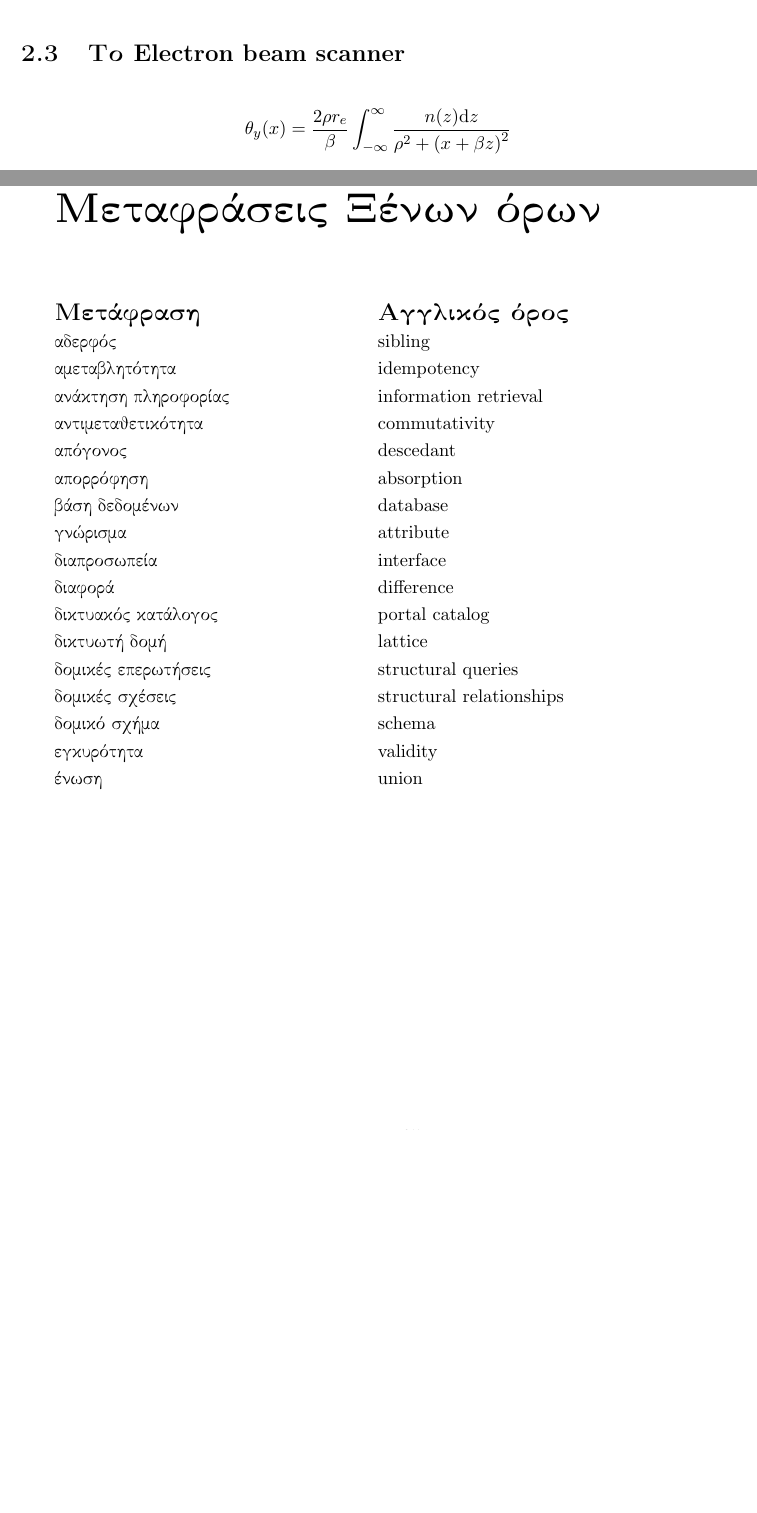
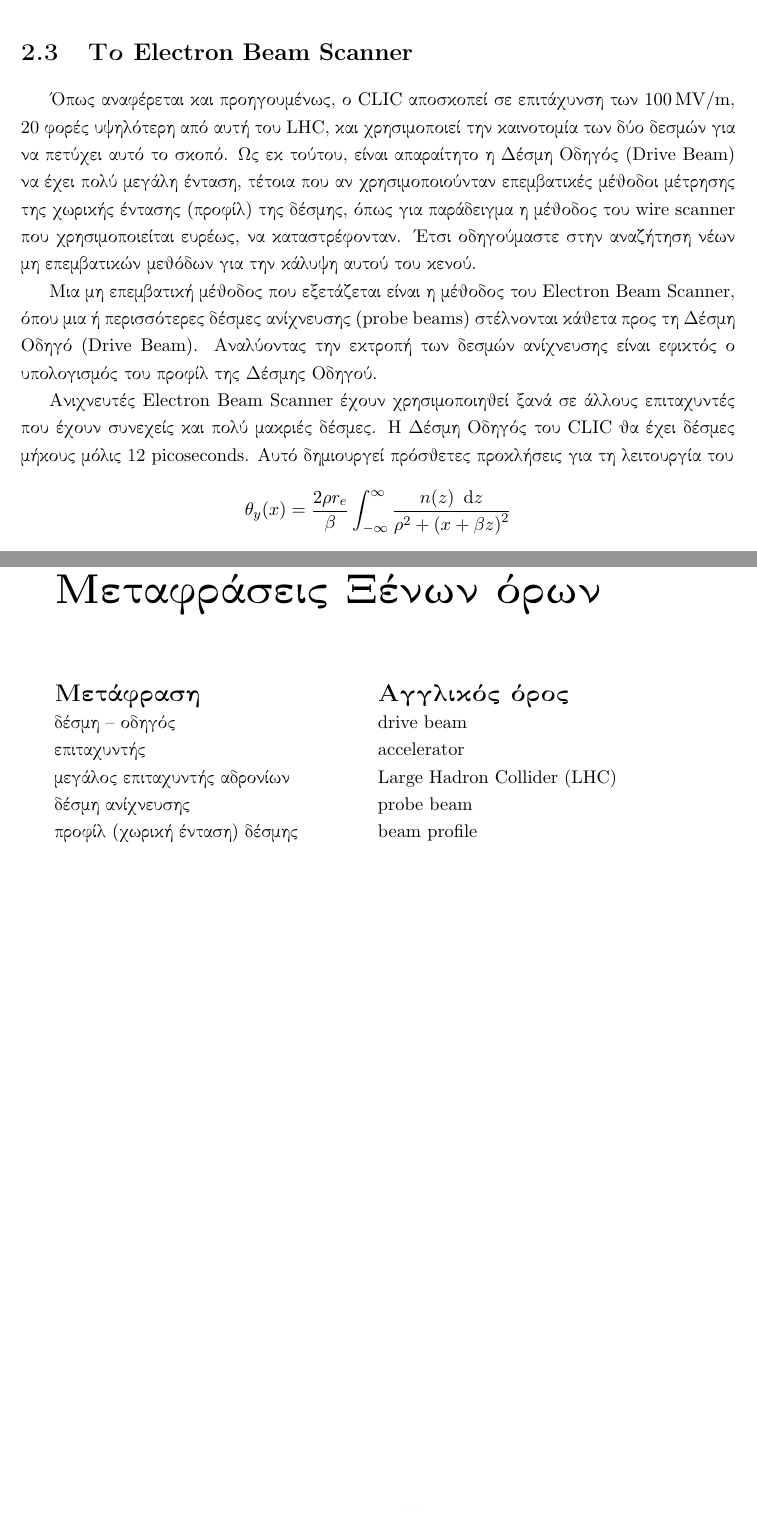
Before and after one commit to orfeasa/EBS-simulation-thesis, a LaTeX thesis (main.tex, which reads auth-thesis.cls, chapters/appendix_glossary.tex, chapters/chapter02.tex): two parts of pages 16 and 27 of 33 before the commit and two parts of pages 16 and 27 of 37 after it, joined at a grey line, cut so that both start at the same text, the shorter picture padded with empty space. Compiled offline with pdfLaTeX.

Commit message:
Add more content about CLIC, some content about the Electron beam scanner, make bibligraphy work and add some content in the glossary

```diff
--- a/auth-thesis.cls
+++ b/auth-thesis.cls
@@ -1,5 +1,5 @@
 % Class Information
-\def\filename{auth-thesis} % based on dblab-thesis from ntua
+\def\filename{auth-thesis} % based on dblab-thesis from ntua http://web.dbnet.ntua.gr/en/diplomas.html
 \def\fileversion{0.1}
 \def\filedate{2017/01/05}
 \NeedsTeXFormat{LaTeX2e}[1996/12/01]
--- a/chapters/appendix_glossary.tex
+++ b/chapters/appendix_glossary.tex
@@ -7,22 +7,10 @@
 %ta 'a' rythmizoun to platos ton dyo stilon
   aaaaaaaaaaaaaaaaaaaaaaaaaaaaaaaaaaa \= aaaa\kill
   \Large\textbf{Μετάφραση} \> \Large\textbf{Αγγλικός όρος} \\
-  \gloss{αδερφός}{sibling}
-  \gloss{αμεταβλητότητα}{idempotency}
-  %\gloss{αναγνωριστής}{identifier}
-  \gloss{ανάκτηση πληροφορίας}{information retrieval}
-  \gloss{αντιμεταθετικότητα}{commutativity}
-  \gloss{απόγονος}{descedant}
-  \gloss{απορρόφηση}{absorption}
-  \gloss{βάση δεδομένων}{database}
-  \gloss{γνώρισμα}{attribute}
-  \gloss{διαπροσωπεία}{interface}
-  \gloss{διαφορά}{difference}
-  \gloss{δικτυακός κατάλογος}{portal catalog}
-  \gloss{δικτυωτή δομή}{lattice}
-  \gloss{δομικές επερωτήσεις}{structural queries}
-  \gloss{δομικές σχέσεις}{structural relationships}
-  \gloss{δομικό σχήμα}{schema}
-  \gloss{εγκυρότητα}{validity}
-  \gloss{ένωση}{union}
+  \gloss{δέσμη -- οδηγός}{drive beam}
+  \gloss{επιταχυντής}{accelerator}
+  \gloss{μεγάλος επιταχυντής αδρονίων}{Large Hadron Collider (LHC)}
+  \gloss{δέσμη ανίχνευσης}{probe beam}
+  \gloss{προφίλ (χωρική ένταση) δέσμης}{beam profile}
+
 \end{tabbing}
--- a/chapters/chapter02.tex
+++ b/chapters/chapter02.tex
@@ -85,7 +76,7 @@ To \en{CERN}, διατηρώντας το ακρωνύμιο της αρχική
 \begin{figure}[h]
 \includegraphics[width=\textwidth]{images/CLIC-maquette}
 \centering
-\caption{Η μακέτα του \en{CLIC} που βρίσκεται στο κτήριο δοκιμών \en{CLIC Test Facility 3 (CTF3)} του \en{CERN}}
+\caption[Η μακέτα του \en{CLIC}]{Η μακέτα του \en{CLIC} που βρίσκεται στο κτήριο δοκιμών \en{CLIC Test Facility 3 (CTF3)} του \en{CERN}}
 \label{img:CLIClmaquette}
 \end{figure}
 
@@ -126,8 +117,10 @@ To \en{CERN}, διατηρώντας το ακρωνύμιο της αρχική
 \label{img:CLIC-CTF3}
 \end{figure}
 
-\section{\selectlanguage{greek}Το \en{Electron beam scanner}}
+\section{\selectlanguage{greek}Το \en{Electron Beam Scanner}}
 
-$$\theta_y (x) = \frac{2 \rho r_e}{\beta} \int_{-\infty}^{\infty}\frac{n(z) \mathrm{d}z}{\rho^2 + \left(x+\beta z \right) ^2}$$
+Όπως αναφέρεται και προηγουμένως, ο \en{CLIC} αποσκοπεί σε επιτάχυνση των \SI[per-mode = symbol]{100}{\mega \volt \per \metre}, 20 φορές υψηλότερη από αυτή του \en{LHC}, και χρησιμοποιεί την καινοτομία των δύο δεσμών για να πετύχει αυτό το σκοπό.
+Ως εκ τούτου, είναι απαραίτητο η Δέσμη Οδηγός (\en{Drive Beam}) να έχει πολύ μεγάλη ένταση, τέτοια που αν χρησιμοποιούνταν επεμβατικές μέθοδοι μέτρησης της χωρικής έντασης (προφίλ) της δέσμης, όπως για παράδειγμα η μέθοδος του \en{wire scanner} που χρησιμοποιείται ευρέως, να καταστρέφονταν.
+Έτσι οδηγούμαστε στην αναζήτηση νέων μη επεμβατικών μεθόδων για την κάλυψη αυτού του κενού.
 
-$$\theta_z(x) = 2 r_e \int_{-\infty}^{\infty}\frac{(x+\beta z)n(z) \mathrm{d}z}{\rho^2 + \left(x+\beta z \right) ^2}$$
+Μια μη επεμβατική μέθοδος που εξετάζεται είναι η μέθοδος του \en{Electron Beam Scanner}, όπου μια ή περισσότερες δέσμες ανίχνευσης (\en{probe beams}) στέλνονται κάθετα προς τη Δέσμη Οδηγό (\en{Drive Beam}). Αναλύοντας την εκτροπή των δεσμών ανίχνευσης είναι εφικτός ο υπολογισμός του προφίλ της Δέσμης Οδηγού.
@@ -133,0 +132,9 @@ $$\theta_z(x) = 2 r_e \int_{-\infty}^{\infty}\frac{(x+\beta z)n(z) \mathrm{d}z}{
+\label{fig:beam-deflection}
+\end{figure}
+
+Ανιχνευτές \en{Electron Beam Scanner} έχουν χρησιμοποιηθεί ξανά σε άλλους επιταχυντές που έχουν συνεχείς και πολύ μακριές δέσμες. Η Δέσμη Οδηγός του \en{CLIC} θα έχει δέσμες μήκους μόλις 12 \en{picoseconds}. Αυτό δημιουργεί πρόσθετες προκλήσεις για τη λειτουργία του
+
+
+\[\theta_y (x) = \frac{2 \rho r_e}{\beta} \int_{-\infty}^{\infty}\frac{n(z) \dd z}{\rho^2 + \left(x+\beta z \right) ^2}\]
+
+\[\theta_z(x) = 2 r_e \int_{-\infty}^{\infty}\frac{(x+\beta z)n(z) \dd z}{\rho^2 + \left(x+\beta z \right) ^2}\]
--- a/main.tex
+++ b/main.tex
@@ -7,9 +7,11 @@
 \usepackage{algorithmic}
 \usepackage{algorithm}
 \usepackage{amsmath}
+\usepackage{mathtools}
 \usepackage{amssymb}
 \usepackage{amsthm}
 \usepackage{array}
+\usepackage{color}
 \usepackage{caption}
 \usepackage{datetime}
 \usepackage{epstopdf}
@@ -17,6 +19,7 @@
 \usepackage{indentfirst}
 \usepackage{index}
 \usepackage{babel}
+\usepackage{listings}
 \usepackage{latexsym}
 \usepackage{siunitx}
 \usepackage{subcaption}
@@ -60,10 +56,11 @@
 % typeset source code
 \newcommand{\src}[1]{{\tt\en{#1}}}
 
-
-
 % typeset a backslash
 \newcommand{\bkslash}{\en{\symbol{92}}}
+
+% typeset differential d
+\newcommand{\dd}{\mathop{}\,\mathrm{d}}
 
 %typeset infx(a) supx(a) etc
 %\newcommand{\infx}[1]{inf_x({#1})}
```
Also changed, not shown: chapters/appendix_MATLABcode.tex (+4 -0 lines), main.pdf, chapters/chapter02.tex (24 more changed lines), main.tex (13 more changed lines).
